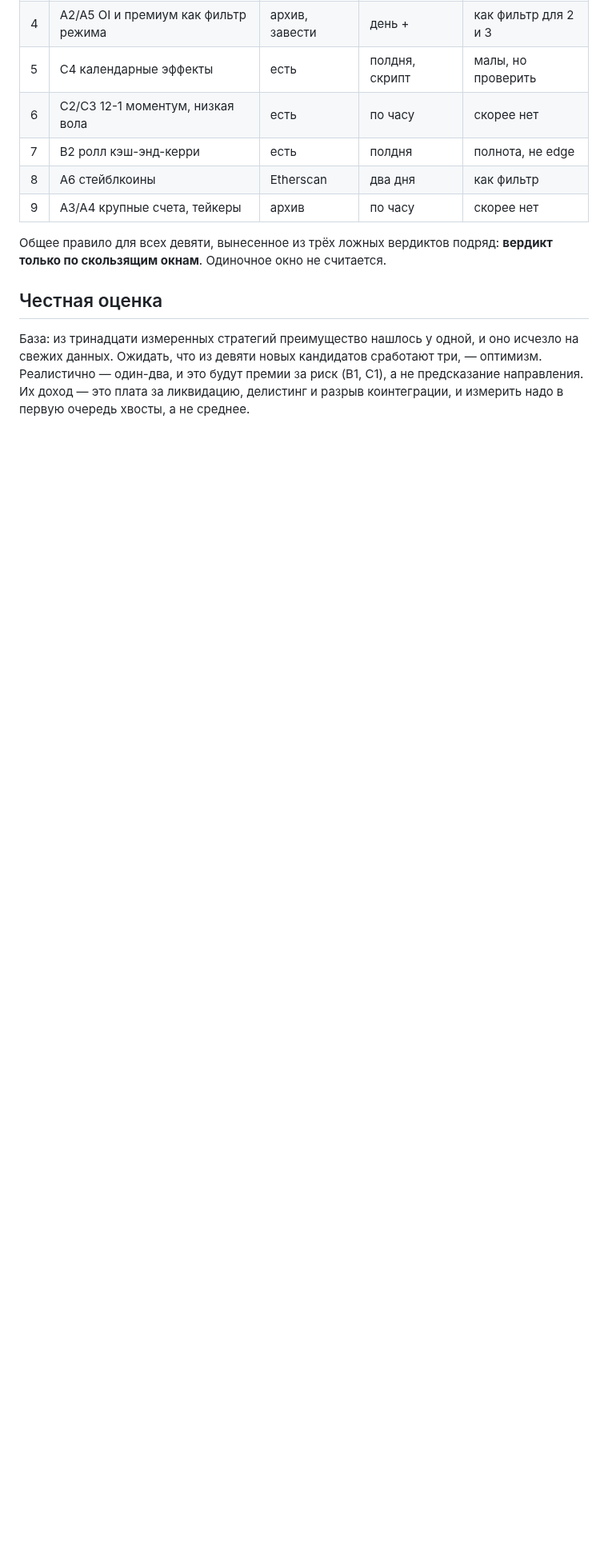
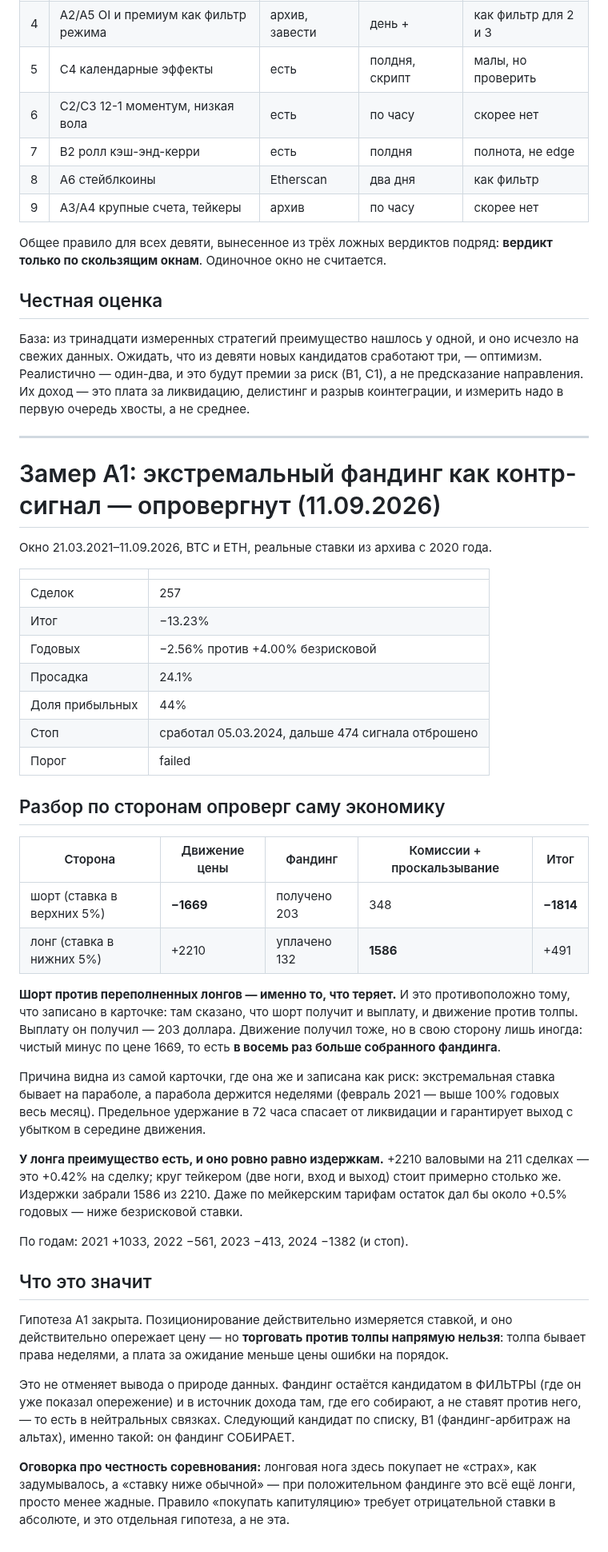
Before and after one commit to Aleksandr-Sit/crypto-trading-lab, a Markdown page: docs/research/edge-candidates-2026-09-11.md, the part around the change. Shown at 80% size. GitHub-like rendering; blank space fills up the shorter version.

Commit message:
Замер A1: экстремальный фандинг как контр-сигнал опровергнут
257 сделок, -2.56% годовых, стоп в марте 2024. Разбор по сторонам опроверг экономику:
шорт против переполненных лонгов собрал 203 доллара фандинга и потерял 1669 на цене —
в восемь раз больше. Толпа бывает права неделями, а предельное удержание в 72 часа
гарантирует выход с убытком в середине движения.

У лонга валовое преимущество есть и равно издержкам: +0.42% на сделку при круге
тейкером примерно в столько же. Даже по мейкерским тарифам вышло бы ниже безрисковой.

Co-Authored-By: Claude Opus 5 (1M context) <noreply@anthropic.com>

```diff
--- a/docs/research/edge-candidates-2026-09-11.md
+++ b/docs/research/edge-candidates-2026-09-11.md
@@ -166,3 +166,59 @@ Rouwenhorst. Причина переносится: альты одного се
 — один-два, и это будут премии за риск (B1, C1), а не предсказание направления. Их доход —
 это плата за ликвидацию, делистинг и разрыв коинтеграции, и измерить надо в первую очередь
 хвосты, а не среднее.
+
+---
+
+# Замер A1: экстремальный фандинг как контр-сигнал — опровергнут (11.09.2026)
+
+Окно 21.03.2021–11.09.2026, BTC и ETH, реальные ставки из архива с 2020 года.
+
+| | |
+|---|---|
+| Сделок | 257 |
+| Итог | −13.23% |
+| Годовых | −2.56% против +4.00% безрисковой |
+| Просадка | 24.1% |
+| Доля прибыльных | 44% |
+| Стоп | сработал 05.03.2024, дальше 474 сигнала отброшено |
+| Порог | failed |
+
+## Разбор по сторонам опроверг саму экономику
+
+| Сторона | Движение цены | Фандинг | Комиссии + проскальзывание | Итог |
+|---|---|---|---|---|
+| шорт (ставка в верхних 5%) | **−1669** | получено 203 | 348 | **−1814** |
+| лонг (ставка в нижних 5%) | +2210 | уплачено 132 | **1586** | +491 |
+
+**Шорт против переполненных лонгов — именно то, что теряет.** И это противоположно тому,
+что записано в карточке: там сказано, что шорт получит и выплату, и движение против толпы.
+Выплату он получил — 203 доллара. Движение получил тоже, но в свою сторону лишь иногда:
+чистый минус по цене 1669, то есть **в восемь раз больше собранного фандинга**.
+
+Причина видна из самой карточки, где она же и записана как риск: экстремальная ставка
+бывает на параболе, а парабола держится неделями (февраль 2021 — выше 100% годовых весь
+месяц). Предельное удержание в 72 часа спасает от ликвидации и гарантирует выход
+с убытком в середине движения.
+
+**У лонга преимущество есть, и оно ровно равно издержкам.** +2210 валовыми на 211 сделках —
+это +0.42% на сделку; круг тейкером (две ноги, вход и выход) стоит примерно столько же.
+Издержки забрали 1586 из 2210. Даже по мейкерским тарифам остаток дал бы около +0.5%
+годовых — ниже безрисковой ставки.
+
+По годам: 2021 +1033, 2022 −561, 2023 −413, 2024 −1382 (и стоп).
+
+## Что это значит
+
+Гипотеза A1 закрыта. Позиционирование действительно измеряется ставкой, и оно
+действительно опережает цену — но **торговать против толпы напрямую нельзя**: толпа
+бывает права неделями, а плата за ожидание меньше цены ошибки на порядок.
+
+Это не отменяет вывода о природе данных. Фандинг остаётся кандидатом в ФИЛЬТРЫ (где он
+уже показал опережение) и в источник дохода там, где его собирают, а не ставят против
+него, — то есть в нейтральных связках. Следующий кандидат по списку, B1 (фандинг-арбитраж
+на альтах), именно такой: он фандинг СОБИРАЕТ.
+
+**Оговорка про честность соревнования:** лонговая нога здесь покупает не «страх», как
+задумывалось, а «ставку ниже обычной» — при положительном фандинге это всё ещё лонги,
+просто менее жадные. Правило «покупать капитуляцию» требует отрицательной ставки в
+абсолюте, и это отдельная гипотеза, а не эта.
```
